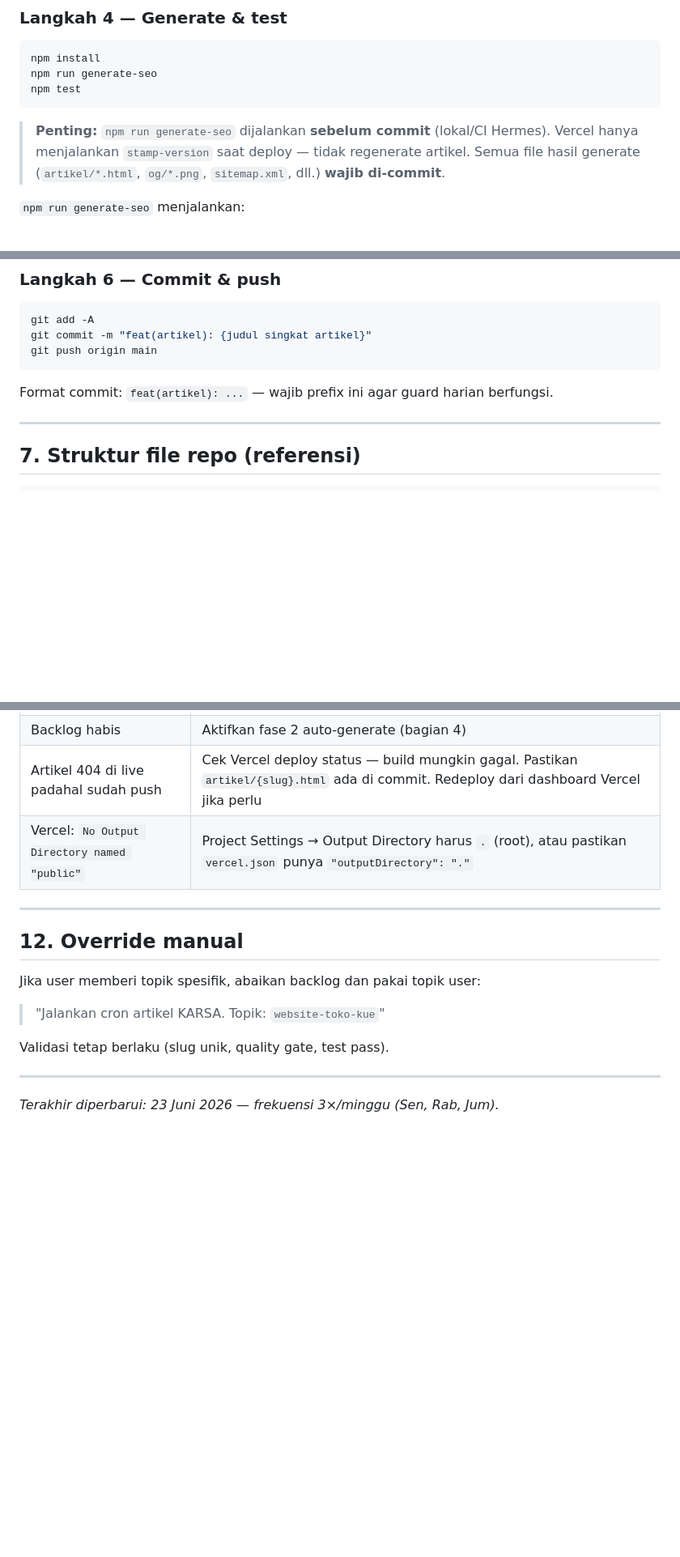
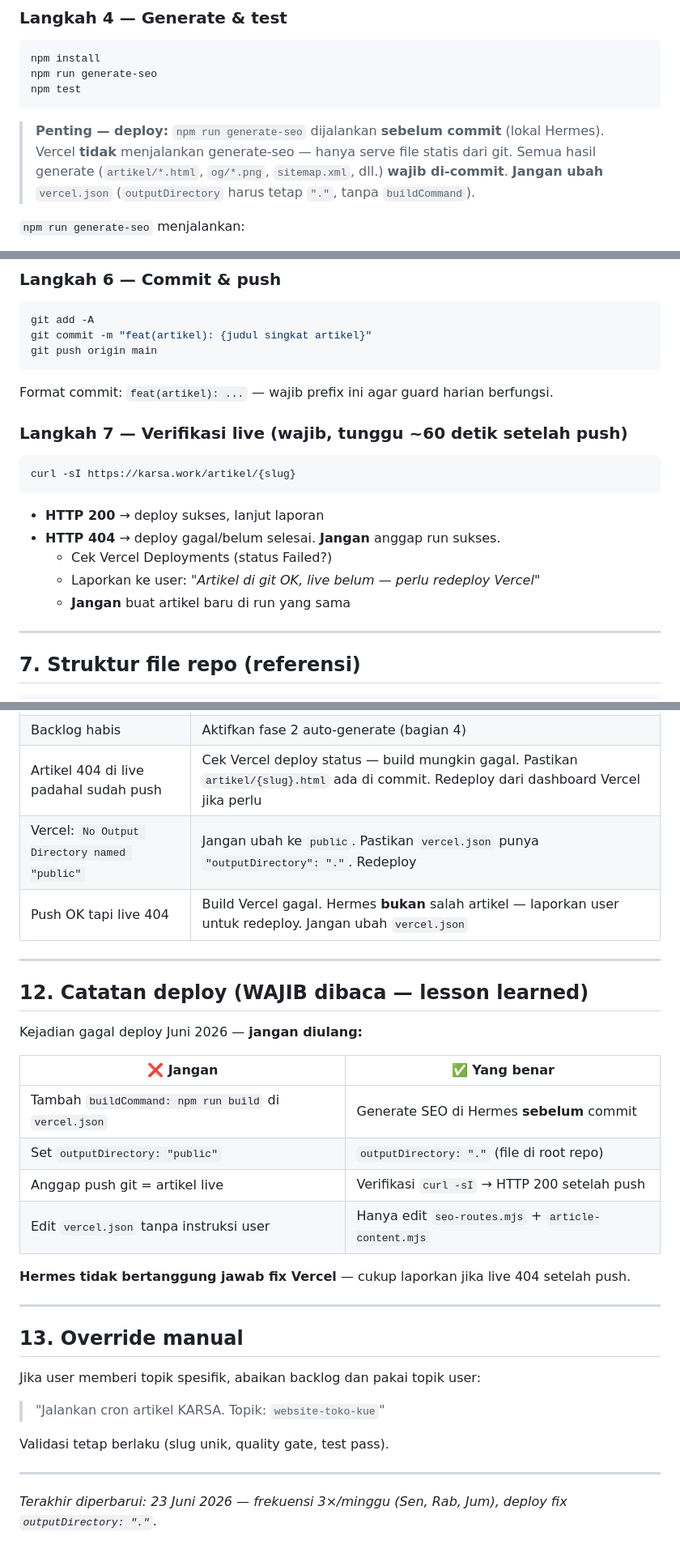
Before and after one commit to fareza777/Karsa, a Markdown page: docs/hermes-cron-artikel.md, 3 parts joined by grey strips. Shown at 81% size. GitHub-like rendering; blank space fills up the shorter version.

Commit message:
docs: catatan deploy Vercel untuk Hermes (post-push verify)

````diff
--- a/docs/hermes-cron-artikel.md
+++ b/docs/hermes-cron-artikel.md
@@ -235,9 +235,10 @@ npm run generate-seo
 npm test
 ```
 
-> **Penting:** `npm run generate-seo` dijalankan **sebelum commit** (lokal/CI Hermes).
-> Vercel hanya menjalankan `stamp-version` saat deploy — tidak regenerate artikel.
-> Semua file hasil generate (`artikel/*.html`, `og/*.png`, `sitemap.xml`, dll.) **wajib di-commit**.
+> **Penting — deploy:** `npm run generate-seo` dijalankan **sebelum commit** (lokal Hermes).
+> Vercel **tidak** menjalankan generate-seo — hanya serve file statis dari git.
+> Semua hasil generate (`artikel/*.html`, `og/*.png`, `sitemap.xml`, dll.) **wajib di-commit**.
+> **Jangan ubah** `vercel.json` (`outputDirectory` harus tetap `"."`, tanpa `buildCommand`).
 
 `npm run generate-seo` menjalankan:
 - OG images (SVG + PNG)
@@ -268,6 +269,18 @@ git push origin main
 ```
 
 Format commit: `feat(artikel): ...` — wajib prefix ini agar guard harian berfungsi.
+
+### Langkah 7 — Verifikasi live (wajib, tunggu ~60 detik setelah push)
+
+```bash
+curl -sI https://karsa.work/artikel/{slug}
+```
+
+- **HTTP 200** → deploy sukses, lanjut laporan
+- **HTTP 404** → deploy gagal/belum selesai. **Jangan** anggap run sukses.
+  - Cek Vercel Deployments (status Failed?)
+  - Laporkan ke user: *"Artikel di git OK, live belum — perlu redeploy Vercel"*
+  - **Jangan** buat artikel baru di run yang sama
 
 ---
 
@@ -370,11 +384,27 @@ Semua harus ✅ sebelum run dianggap sukses:
 | Git push rejected | `git pull --rebase origin main`, resolve conflict, push lagi |
 | Backlog habis | Aktifkan fase 2 auto-generate (bagian 4) |
 | Artikel 404 di live padahal sudah push | Cek Vercel deploy status — build mungkin gagal. Pastikan `artikel/{slug}.html` ada di commit. Redeploy dari dashboard Vercel jika perlu |
-| Vercel: `No Output Directory named "public"` | Project Settings → Output Directory harus `.` (root), atau pastikan `vercel.json` punya `"outputDirectory": "."` |
+| Vercel: `No Output Directory named "public"` | Jangan ubah ke `public`. Pastikan `vercel.json` punya `"outputDirectory": "."`. Redeploy |
+| Push OK tapi live 404 | Build Vercel gagal. Hermes **bukan** salah artikel — laporkan user untuk redeploy. Jangan ubah `vercel.json` |
 
 ---
 
-## 12. Override manual
+## 12. Catatan deploy (WAJIB dibaca — lesson learned)
+
+Kejadian gagal deploy Juni 2026 — **jangan diulang:**
+
+| ❌ Jangan | ✅ Yang benar |
+|----------|---------------|
+| Tambah `buildCommand: npm run build` di `vercel.json` | Generate SEO di Hermes **sebelum** commit |
+| Set `outputDirectory: "public"` | `outputDirectory: "."` (file di root repo) |
+| Anggap push git = artikel live | Verifikasi `curl -sI` → HTTP 200 setelah push |
+| Edit `vercel.json` tanpa instruksi user | Hanya edit `seo-routes.mjs` + `article-content.mjs` |
+
+**Hermes tidak bertanggung jawab fix Vercel** — cukup laporkan jika live 404 setelah push.
+
+---
+
+## 13. Override manual
 
 Jika user memberi topik spesifik, abaikan backlog dan pakai topik user:
 
@@ -384,4 +414,4 @@ Validasi tetap berlaku (slug unik, quality gate, test pass).
 
 ---
 
-*Terakhir diperbarui: 23 Juni 2026 — frekuensi 3×/minggu (Sen, Rab, Jum).*
+*Terakhir diperbarui: 23 Juni 2026 — frekuensi 3×/minggu (Sen, Rab, Jum), deploy fix `outputDirectory: "."`.*
````
Also changed, not shown: other parts of docs/hermes-cron-artikel.md (+1 -0 lines).
